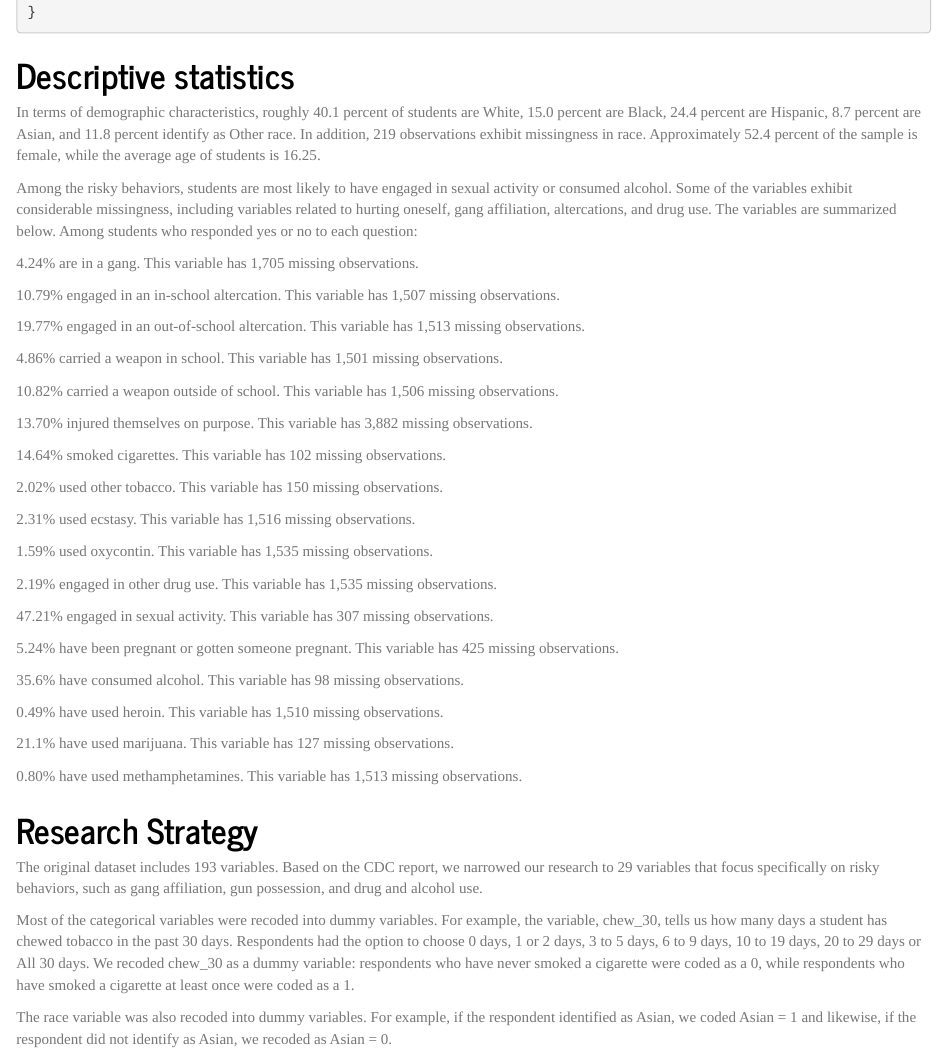
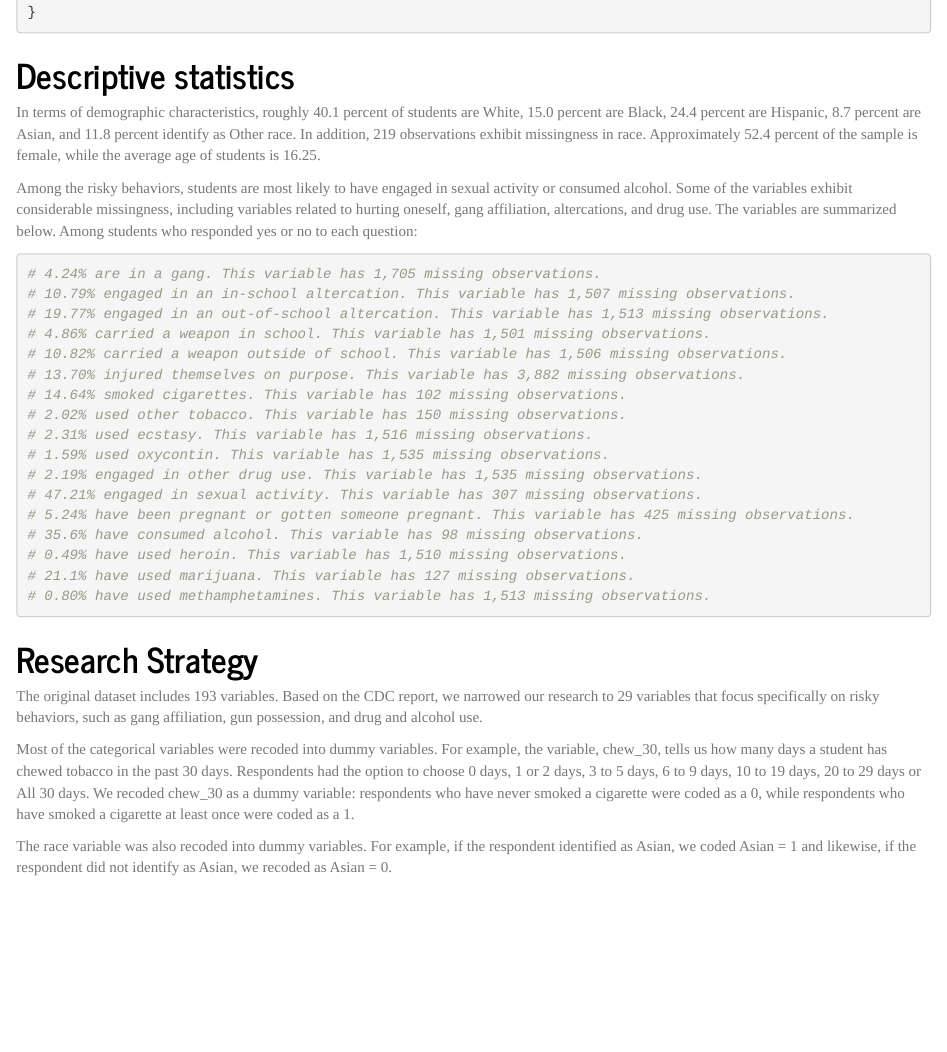
Before and after one commit to GeorgetownMcCourt/riskybehavior, an R Markdown document (Documents/Risky Behavior.Rmd): the page in a window 1100 px wide, from 1630 px down. Rendered offline with R 4.5, knitr and Pandoc, with nearby package versions; some code elsewhere in the file could not run offline.

Commit message:
Update Risky Behavior.Rmd

````diff
--- a/Documents/Risky Behavior.Rmd
+++ b/Documents/Risky Behavior.Rmd
@@ -65,40 +65,25 @@ In terms of demographic characteristics, roughly 40.1 percent of students are Wh
 
 Among the risky behaviors, students are most likely to have engaged in sexual activity or consumed alcohol. Some of the variables exhibit considerable missingness, including variables related to hurting oneself, gang affiliation, altercations, and drug use. The variables are summarized below. Among students who responded yes or no to each question:
 
-4.24% are in a gang. This variable has 1,705 missing observations.
-
-10.79% engaged in an in-school altercation. This variable has 1,507 missing observations.
-
-19.77% engaged in an out-of-school altercation. This variable has 1,513 missing observations.
-
-4.86% carried a weapon in school. This variable has 1,501 missing observations.
-
-10.82% carried a weapon outside of school. This variable has 1,506 missing observations.
-
-13.70% injured themselves on purpose. This variable has 3,882 missing observations.
-
-14.64% smoked cigarettes. This variable has 102 missing observations.
-
-2.02% used other tobacco. This variable has 150 missing observations.
-
-2.31% used ecstasy. This variable has 1,516 missing observations.
-
-1.59% used oxycontin. This variable has 1,535 missing observations.
-
-2.19% engaged in other drug use. This variable has 1,535 missing observations.
-
-47.21% engaged in sexual activity. This variable has 307 missing observations.
-
-5.24% have been pregnant or gotten someone pregnant. This variable has 425 missing observations.
-
-35.6% have consumed alcohol. This variable has 98 missing observations.
-
-0.49% have used heroin. This variable has 1,510 missing observations.
-
-21.1% have used marijuana. This variable has 127 missing observations.
-
-0.80% have used methamphetamines. This variable has 1,513 missing observations.
-
+```{r, echo=TRUE, message=FALSE, warning=FALSE}
+# 4.24% are in a gang. This variable has 1,705 missing observations.
+# 10.79% engaged in an in-school altercation. This variable has 1,507 missing observations.
+# 19.77% engaged in an out-of-school altercation. This variable has 1,513 missing observations.
+# 4.86% carried a weapon in school. This variable has 1,501 missing observations.
+# 10.82% carried a weapon outside of school. This variable has 1,506 missing observations.
+# 13.70% injured themselves on purpose. This variable has 3,882 missing observations.
+# 14.64% smoked cigarettes. This variable has 102 missing observations.
+# 2.02% used other tobacco. This variable has 150 missing observations.
+# 2.31% used ecstasy. This variable has 1,516 missing observations.
+# 1.59% used oxycontin. This variable has 1,535 missing observations.
+# 2.19% engaged in other drug use. This variable has 1,535 missing observations.
+# 47.21% engaged in sexual activity. This variable has 307 missing observations.
+# 5.24% have been pregnant or gotten someone pregnant. This variable has 425 missing observations.
+# 35.6% have consumed alcohol. This variable has 98 missing observations.
+# 0.49% have used heroin. This variable has 1,510 missing observations.
+# 21.1% have used marijuana. This variable has 127 missing observations.
+# 0.80% have used methamphetamines. This variable has 1,513 missing observations.
+```
 # Research Strategy
 
 The original dataset includes 193 variables. Based on the CDC report, we narrowed our research to 29 variables that focus specifically on risky behaviors, such as gang affiliation, gun possession, and drug and alcohol use.
````
